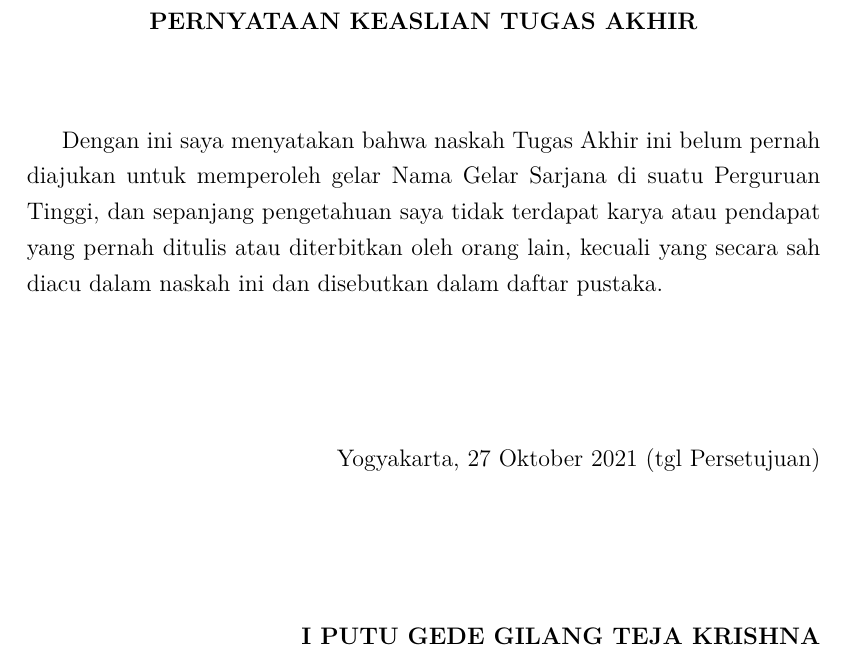
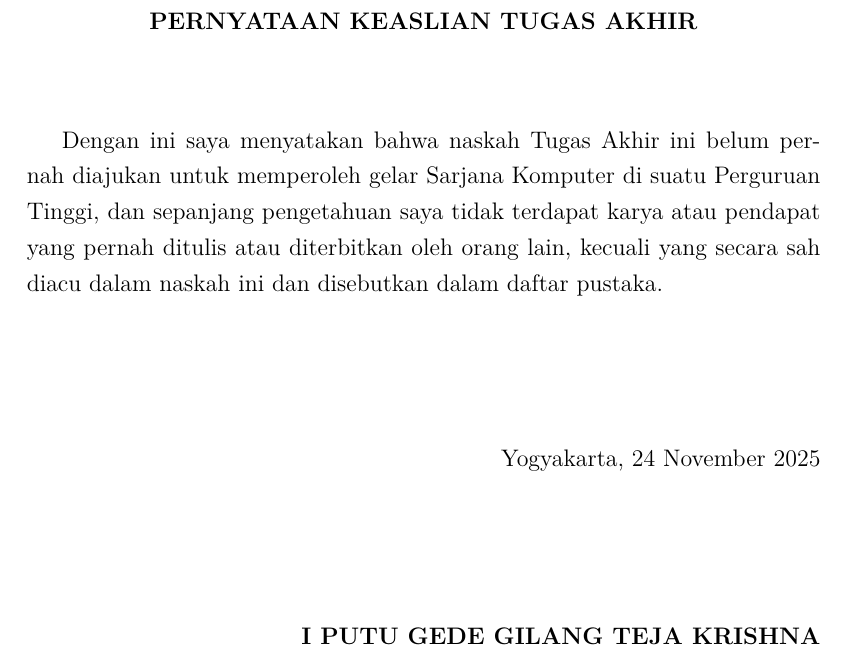
Before and after one commit to gtkrshnaaa/skripsipaicode, a LaTeX thesis (skripsi_latex/main.tex, which reads skripsi_latex/front_pernyataan.tex): part of page 5 of 133, cut so that both start at the same text. Compiled offline with pdfLaTeX.

Commit message:
Update declaration: set degree to Sarjana Komputer and date to 24 Nov 2025

```diff
--- a/skripsi_latex/front_pernyataan.tex
+++ b/skripsi_latex/front_pernyataan.tex
@@ -8,12 +8,12 @@
 
 \vspace{1cm}
 
-Dengan ini saya menyatakan bahwa naskah Tugas Akhir ini belum pernah diajukan untuk memperoleh gelar Nama Gelar Sarjana di suatu Perguruan Tinggi, dan sepanjang pengetahuan saya tidak terdapat karya atau pendapat yang pernah ditulis atau diterbitkan oleh orang lain, kecuali yang secara sah diacu dalam naskah ini dan disebutkan dalam daftar pustaka.
+Dengan ini saya menyatakan bahwa naskah Tugas Akhir ini belum pernah diajukan untuk memperoleh gelar Sarjana Komputer di suatu Perguruan Tinggi, dan sepanjang pengetahuan saya tidak terdapat karya atau pendapat yang pernah ditulis atau diterbitkan oleh orang lain, kecuali yang secara sah diacu dalam naskah ini dan disebutkan dalam daftar pustaka.
 
 \vspace{2cm}
 
 \begin{flushright}
-  Yogyakarta, 27 Oktober 2021 (tgl Persetujuan) \\[2.5cm]
+  Yogyakarta, 24 November 2025\\[2.5cm]
   \textbf{\NamaMahasiswa} \\
   NIM: \NIM
 \end{flushright}
```
